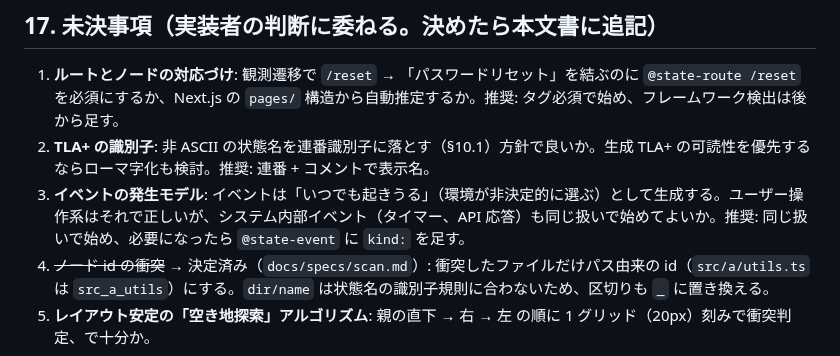
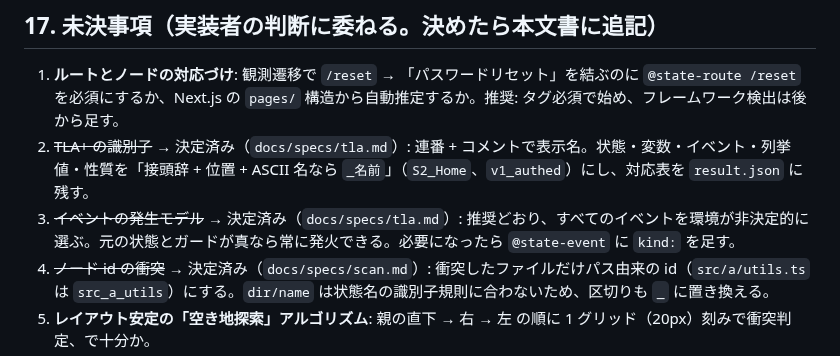
Before and after one commit to dayaa-arch/everypath, a Markdown page: SPEC.md, the part around the change. Drawn GitHub-style.

```diff
--- a/SPEC.md
+++ b/SPEC.md
@@ -766,8 +766,8 @@ src/auth/reset.ts（機能: パスワードリセット）を修正してくだ
 ## 17. 未決事項（実装者の判断に委ねる。決めたら本文書に追記）
 
 1. **ルートとノードの対応づけ**: 観測遷移で `/reset` → 「パスワードリセット」を結ぶのに `@state-route /reset` を必須にするか、Next.js の `pages/` 構造から自動推定するか。推奨: タグ必須で始め、フレームワーク検出は後から足す。
-2. **TLA+ の識別子**: 非 ASCII の状態名を連番識別子に落とす（§10.1）方針で良いか。生成 TLA+ の可読性を優先するならローマ字化も検討。推奨: 連番 + コメントで表示名。
-3. **イベントの発生モデル**: イベントは「いつでも起きうる」（環境が非決定的に選ぶ）として生成する。ユーザー操作系はそれで正しいが、システム内部イベント（タイマー、API 応答）も同じ扱いで始めてよいか。推奨: 同じ扱いで始め、必要になったら `@state-event` に `kind:` を足す。
+2. ~~TLA+ の識別子~~ → 決定済み（`docs/specs/tla.md`）: 連番 + コメントで表示名。状態・変数・イベント・列挙値・性質を「接頭辞 + 位置 + ASCII 名なら `_名前`」（`S2_Home`、`v1_authed`）にし、対応表を `result.json` に残す。
+3. ~~イベントの発生モデル~~ → 決定済み（`docs/specs/tla.md`）: 推奨どおり、すべてのイベントを環境が非決定的に選ぶ。元の状態とガードが真なら常に発火できる。必要になったら `@state-event` に `kind:` を足す。
 4. ~~ノード id の衝突~~ → 決定済み（`docs/specs/scan.md`）: 衝突したファイルだけパス由来の id（`src/a/utils.ts` は `src_a_utils`）にする。`dir/name` は状態名の識別子規則に合わないため、区切りも `_` に置き換える。
 5. **レイアウト安定の「空き地探索」アルゴリズム**: 親の直下 → 右 → 左 の順に 1 グリッド（20px）刻みで衝突判定、で十分か。
 6. ~~review.json を git 管理させるか~~ → 決定済み（`docs/decisions/0003-review-json-in-git.md`）: 常に git 管理。`init` は `.gitignore` に `.everypath/*` と `!.everypath/review.json` を書き、聞かない。
```
Also changed, not shown: docs/specs/tla.md (+16 -12 lines).
